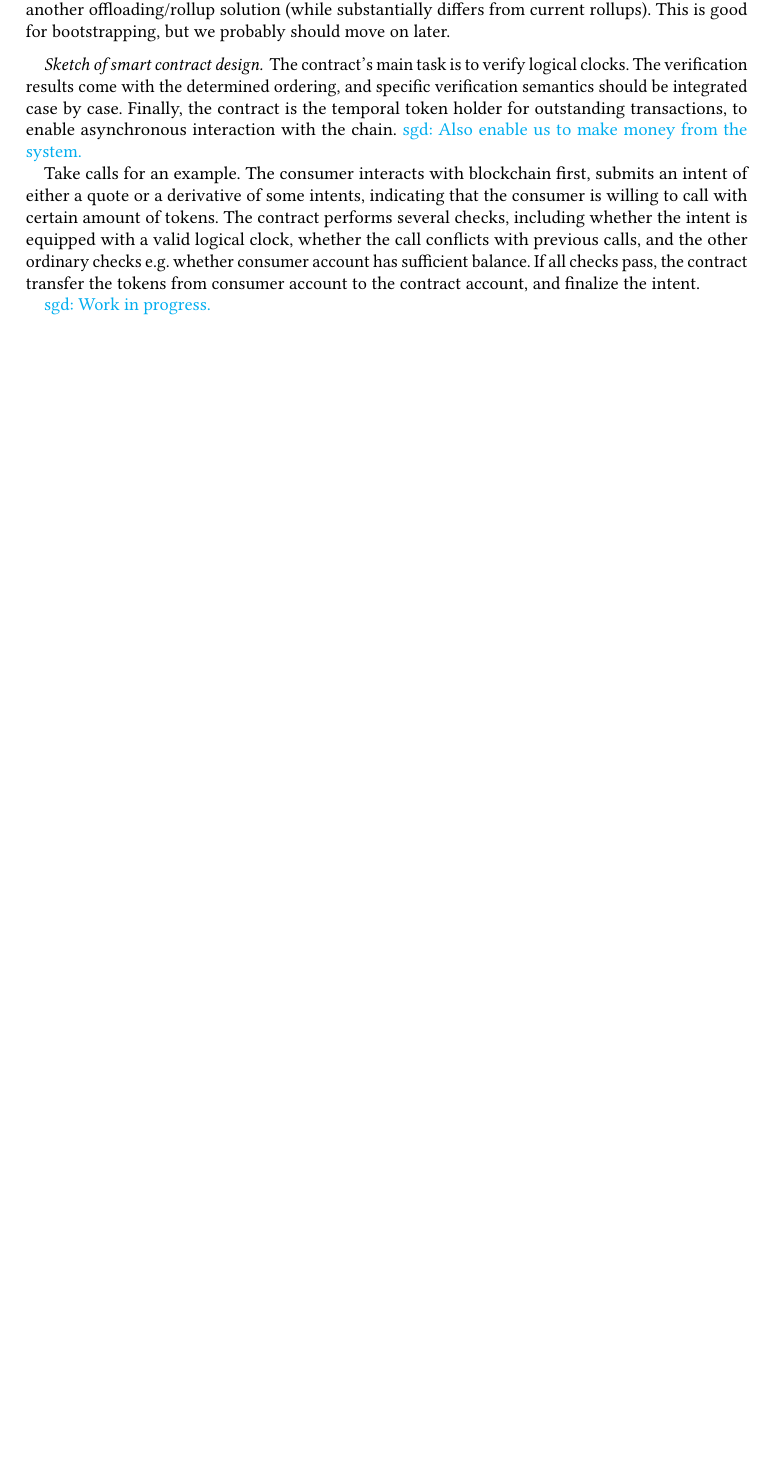
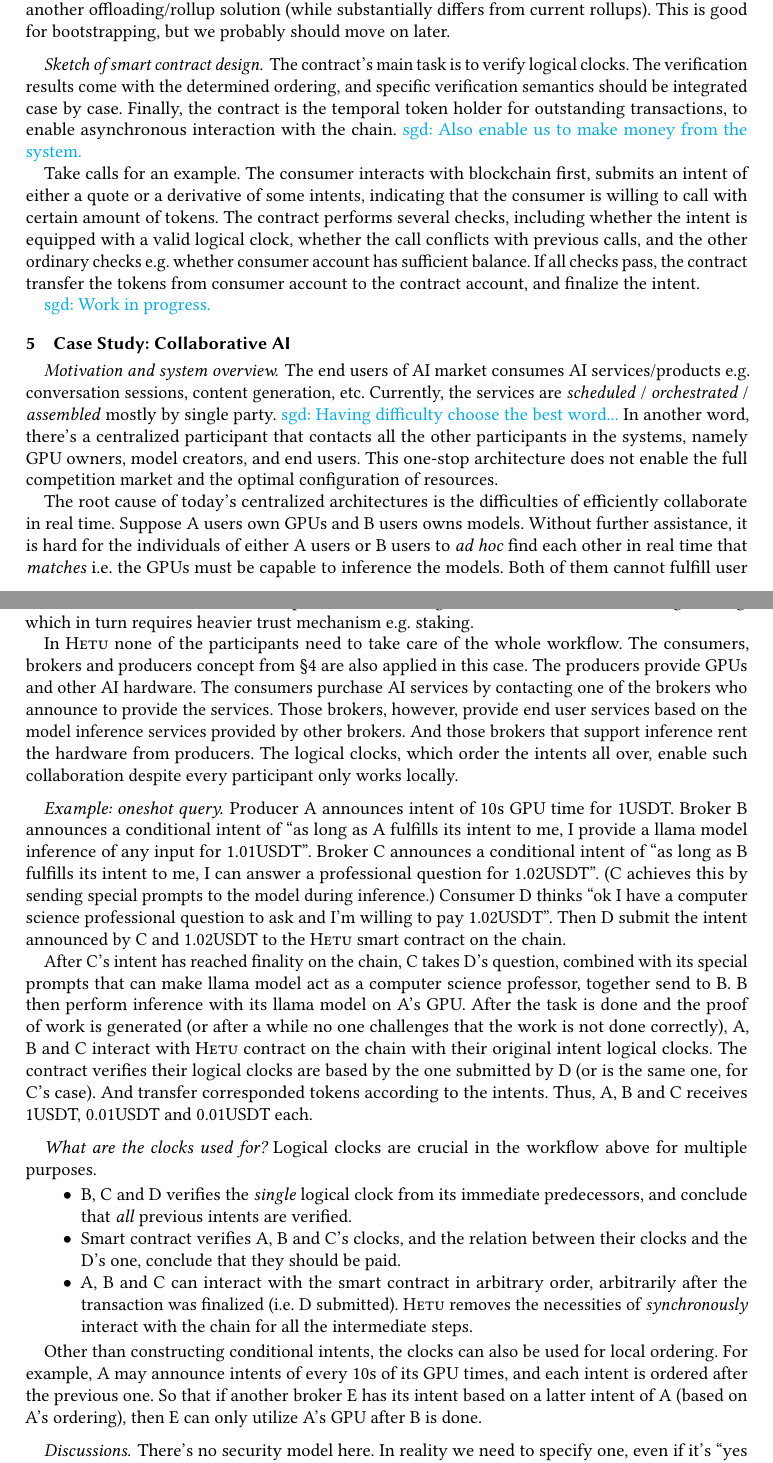
Before and after one commit to hetu-project/hi, a LaTeX document (paper.tex, which reads sections/ai.tex): part of page 6 of 6 before the commit and two parts of pages 6 and 7 of 7 after it, the two joined at a grey line, cut so that both start at the same text, the shorter picture padded with empty space. Compiled offline with pdfLaTeX.

Commit message:
ai: Draft

```diff
--- a/paper.tex
+++ b/paper.tex
@@ -30,5 +30,9 @@ But anyway, it is supposed to be an intermediate step to help understand the ord
 \label{sec:finance}
 \input{sections/finance}
 
+\section{Case Study: Collaborative AI}
+\label{sec:ai}
+\input{sections/ai}
+
 \bibliography{paper}
 \end{document}
--- /dev/null
+++ b/sections/ai.tex
@@ -0,0 +1,55 @@
+\paragraph{Motivation and system overview.}
+The end users of AI market consumes AI services/products \eg conversation sessions, content generation, etc.
+Currently, the services are \emph{scheduled} / \emph{orchestrated} / \emph{assembled} mostly by single party.
+\sgd{Having difficulty choose the best word...}
+In another word, there's a centralized participant that contacts all the other participants in the systems, namely GPU owners, model creators, and end users.
+This one-stop architecture does not enable the full competition market and the optimal configuration of resources.
+
+The root cause of today's centralized architectures is the difficulties of efficiently collaborate in real time.
+Suppose A users own GPUs and B users owns models.
+Without further assistance, it is hard for the individuals of either A users or B users to \emph{ad hoc} find each other in real time that \emph{matches} \ie the GPUs must be capable to inference the models.
+Both of them cannot fulfill user demands alone.
+As the result, the cooperation must be negotiated ahead of time and be longstanding, which in turn requires heavier trust mechanism \eg staking.
+
+In \sys none of the participants need to take care of the whole workflow.
+The consumers, brokers and producers concept from \autoref{sec:finance} are also applied in this case.
+The producers provide GPUs and other AI hardware.
+The consumers purchase AI services by contacting one of the brokers who announce to provide the services.
+Those brokers, however, provide end user services based on the model inference services provided by other brokers.
+And those brokers that support inference rent the hardware from producers.
+The logical clocks, which order the intents all over, enable such collaboration despite every participant only works locally.
+
+\paragraph{Example: oneshot query.}
+Producer A announces intent of 10s GPU time for 1USDT.
+Broker B announces a conditional intent of ``as long as A fulfills its intent to me, I provide a llama model inference of any input for 1.01USDT''.
+Broker C announces a conditional intent of ``as long as B fulfills its intent to me, I can answer a professional question for 1.02USDT''.
+(C achieves this by sending special prompts to the model during inference.)
+Consumer D thinks ``ok I have a computer science professional question to ask and I'm willing to pay 1.02USDT''.
+Then D submit the intent announced by C and 1.02USDT to the \sys smart contract on the chain.
+
+After C's intent has reached finality on the chain, C takes D's question, combined with its special prompts that can make llama model act as a computer science professor, together send to B.
+B then perform inference with its llama model on A's GPU.
+After the task is done and the proof of work is generated (or after a while no one challenges that the work is not done correctly), A, B and C interact with \sys contract on the chain with their original intent logical clocks.
+The contract verifies their logical clocks are based by the one submitted by D (or is the same one, for C's case).
+And transfer corresponded tokens according to the intents.
+Thus, A, B and C receives 1USDT, 0.01USDT and 0.01USDT each.
+
+\paragraph{What are the clocks used for?}
+Logical clocks are crucial in the workflow above for multiple purposes.
+\begin{itemize}
+    \item B, C and D verifies the \emph{single} logical clock from its immediate predecessors, and conclude that \emph{all} previous intents are verified.
+    \item Smart contract verifies A, B and C's clocks, and the relation between their clocks and the D's one, conclude that they should be paid.
+    \item A, B and C can interact with the smart contract in arbitrary order, arbitrarily after the transaction was finalized (\ie D submitted).
+    \sys removes the necessities of \emph{synchronously} interact with the chain for all the intermediate steps.
+\end{itemize}
+
+Other than constructing conditional intents, the clocks can also be used for local ordering.
+For example, A may announce intents of every 10s of its GPU times, and each intent is ordered after the previous one.
+So that if another broker E has its intent based on a latter intent of A (based on A's ordering), then E can only utilize A's GPU after B is done.
+
+\paragraph{Discussions.}
+There's no security model here.
+In reality we need to specify one, even if it's ``yes we don't have security'' that still need to be decided.
+
+The division of GPU providers and model providers are impractical.
+If models must be sent to GPUs owners in clear text, models will not be confidential, and that's a lot of network overhead.
```
